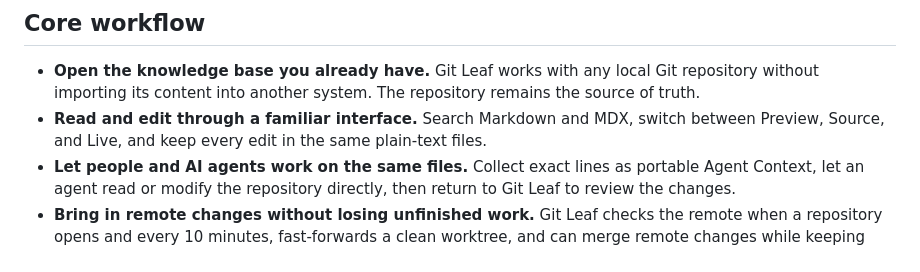
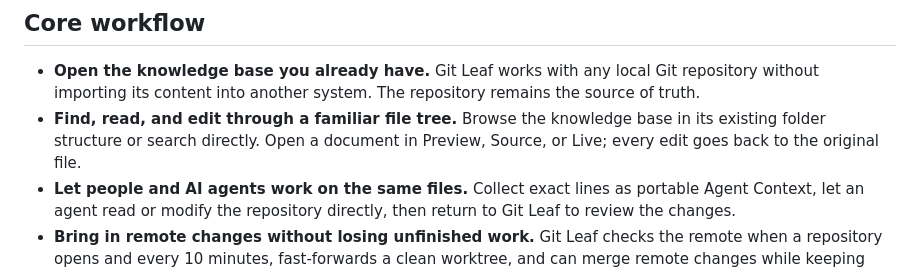
Before and after one commit to ArrowYing/git-leaf, a Markdown page: README.md, the part around the change. Drawn GitHub-style.

Commit message:
docs: foreground the familiar file tree

```diff
--- a/README.md
+++ b/README.md
@@ -28,8 +28,9 @@ after installing Git Leaf, or clone it for a completely local first run.
 
 - **Open the knowledge base you already have.** Git Leaf works with any local Git repository without
   importing its content into another system. The repository remains the source of truth.
-- **Read and edit through a familiar interface.** Search Markdown and MDX, switch between Preview,
-  Source, and Live, and keep every edit in the same plain-text files.
+- **Find, read, and edit through a familiar file tree.** Browse the knowledge base in its existing
+  folder structure or search directly. Open a document in Preview, Source, or Live; every edit goes
+  back to the original file.
 - **Let people and AI agents work on the same files.** Collect exact lines as portable Agent Context,
   let an agent read or modify the repository directly, then return to Git Leaf to review the changes.
 - **Bring in remote changes without losing unfinished work.** Git Leaf checks the remote when a
```
Also changed, not shown: README.zh-CN.md (+2 -2 lines).
